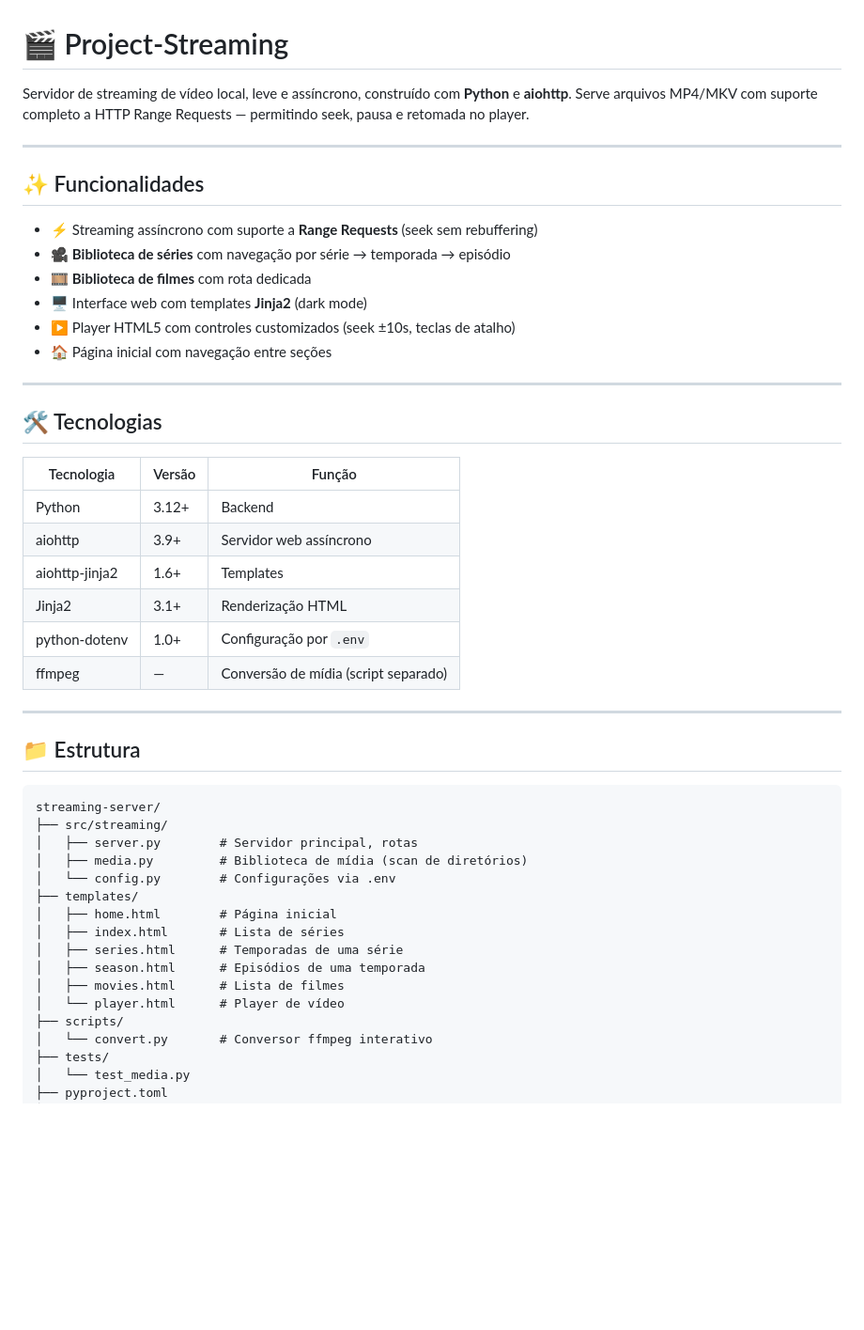
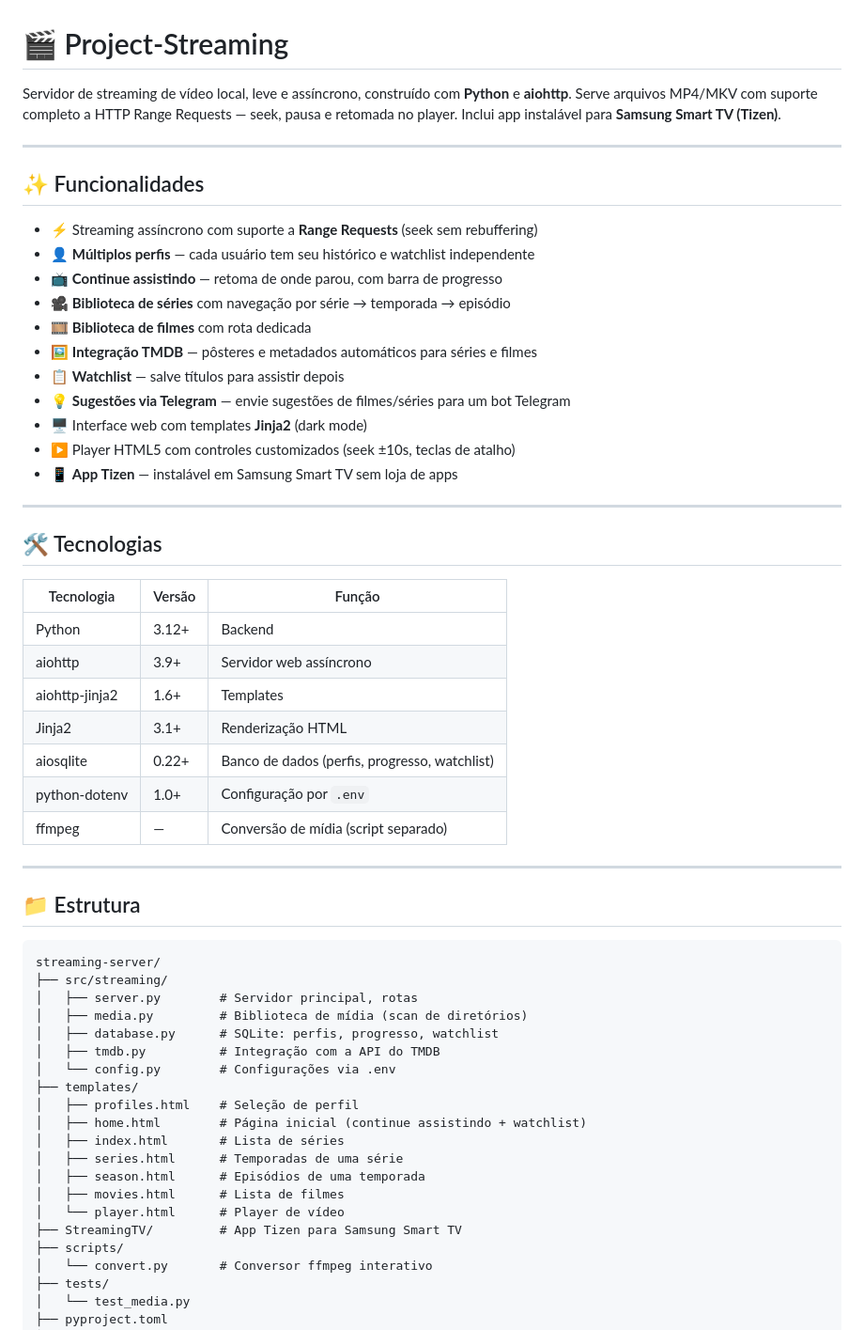
Before and after one commit to pedro-lucas-melo/Project-Streaming, a Markdown page: README.md, the part around one of its changes. Shown at 94% size. Rendered like a GitHub page; blank space fills up the shorter version.

```diff
--- a/README.md
+++ b/README.md
@@ -1,18 +1,24 @@
 # 🎬 Project-Streaming
 
 Servidor de streaming de vídeo local, leve e assíncrono, construído com **Python** e **aiohttp**.
-Serve arquivos MP4/MKV com suporte completo a HTTP Range Requests — permitindo seek, pausa e retomada no player.
+Serve arquivos MP4/MKV com suporte completo a HTTP Range Requests — seek, pausa e retomada no player.
+Inclui app instalável para **Samsung Smart TV (Tizen)**.
 
 ---
 
 ## ✨ Funcionalidades
 
 - ⚡ Streaming assíncrono com suporte a **Range Requests** (seek sem rebuffering)
+- 👤 **Múltiplos perfis** — cada usuário tem seu histórico e watchlist independente
+- 📺 **Continue assistindo** — retoma de onde parou, com barra de progresso
 - 🎥 **Biblioteca de séries** com navegação por série → temporada → episódio
 - 🎞️ **Biblioteca de filmes** com rota dedicada
+- 🖼️ **Integração TMDB** — pôsteres e metadados automáticos para séries e filmes
+- 📋 **Watchlist** — salve títulos para assistir depois
+- 💡 **Sugestões via Telegram** — envie sugestões de filmes/séries para um bot Telegram
 - 🖥️ Interface web com templates **Jinja2** (dark mode)
 - ▶️ Player HTML5 com controles customizados (seek ±10s, teclas de atalho)
-- 🏠 Página inicial com navegação entre seções
+- 📱 **App Tizen** — instalável em Samsung Smart TV sem loja de apps
 
 ---
 
@@ -24,6 +30,7 @@ Serve arquivos MP4/MKV com suporte completo a HTTP Range Requests — permitindo
 | aiohttp | 3.9+ | Servidor web assíncrono |
 | aiohttp-jinja2 | 1.6+ | Templates |
 | Jinja2 | 3.1+ | Renderização HTML |
+| aiosqlite | 0.22+ | Banco de dados (perfis, progresso, watchlist) |
 | python-dotenv | 1.0+ | Configuração por `.env` |
 | ffmpeg | — | Conversão de mídia (script separado) |
 
@@ -36,14 +43,18 @@ streaming-server/
 ├── src/streaming/
 │   ├── server.py        # Servidor principal, rotas
 │   ├── media.py         # Biblioteca de mídia (scan de diretórios)
+│   ├── database.py      # SQLite: perfis, progresso, watchlist
+│   ├── tmdb.py          # Integração com a API do TMDB
 │   └── config.py        # Configurações via .env
 ├── templates/
-│   ├── home.html        # Página inicial
+│   ├── profiles.html    # Seleção de perfil
+│   ├── home.html        # Página inicial (continue assistindo + watchlist)
 │   ├── index.html       # Lista de séries
 │   ├── series.html      # Temporadas de uma série
 │   ├── season.html      # Episódios de uma temporada
 │   ├── movies.html      # Lista de filmes
 │   └── player.html      # Player de vídeo
+├── StreamingTV/         # App Tizen para Samsung Smart TV
 ├── scripts/
 │   └── convert.py       # Conversor ffmpeg interativo
 ├── tests/
```
Also changed, not shown: other parts of README.md (+28 -1 lines).
